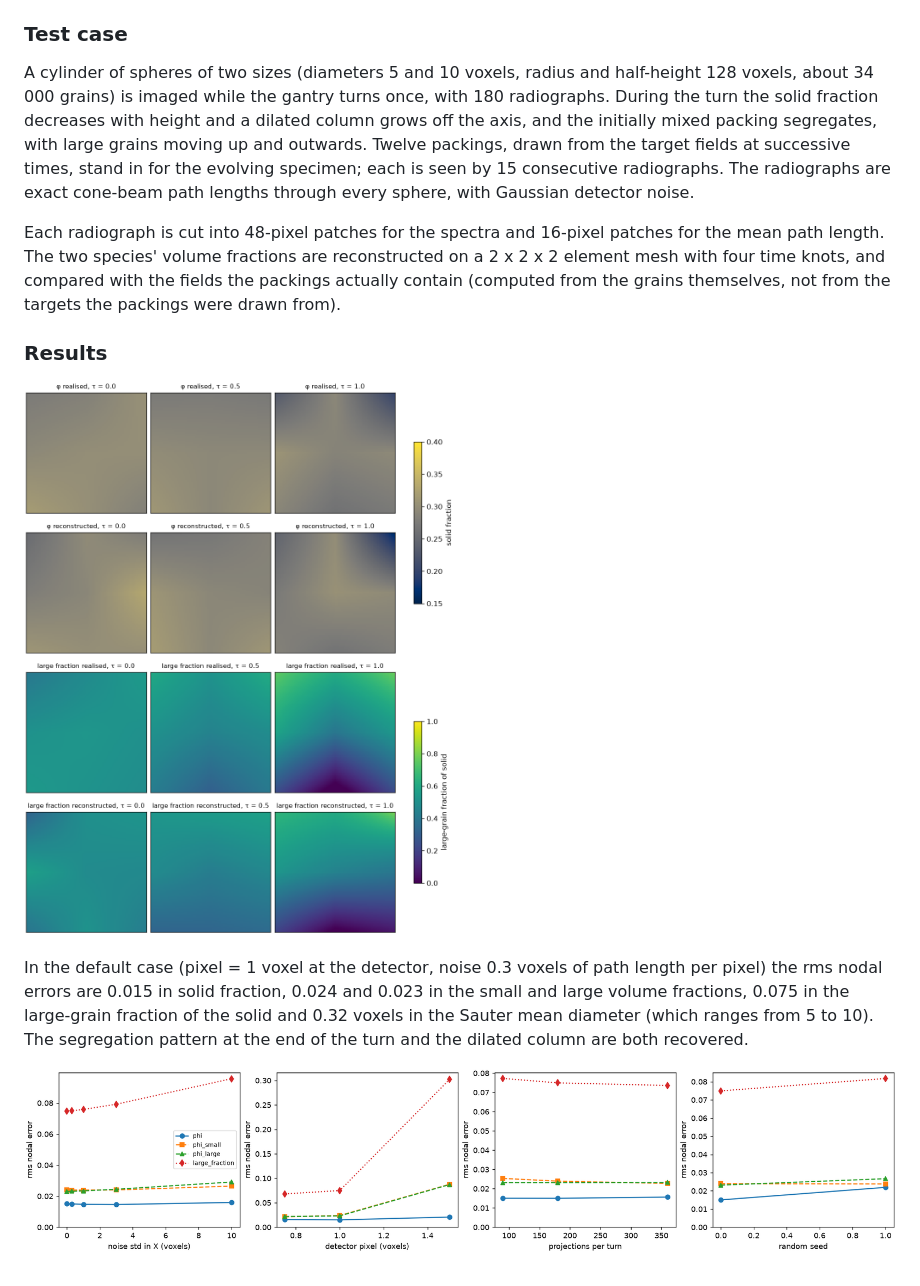
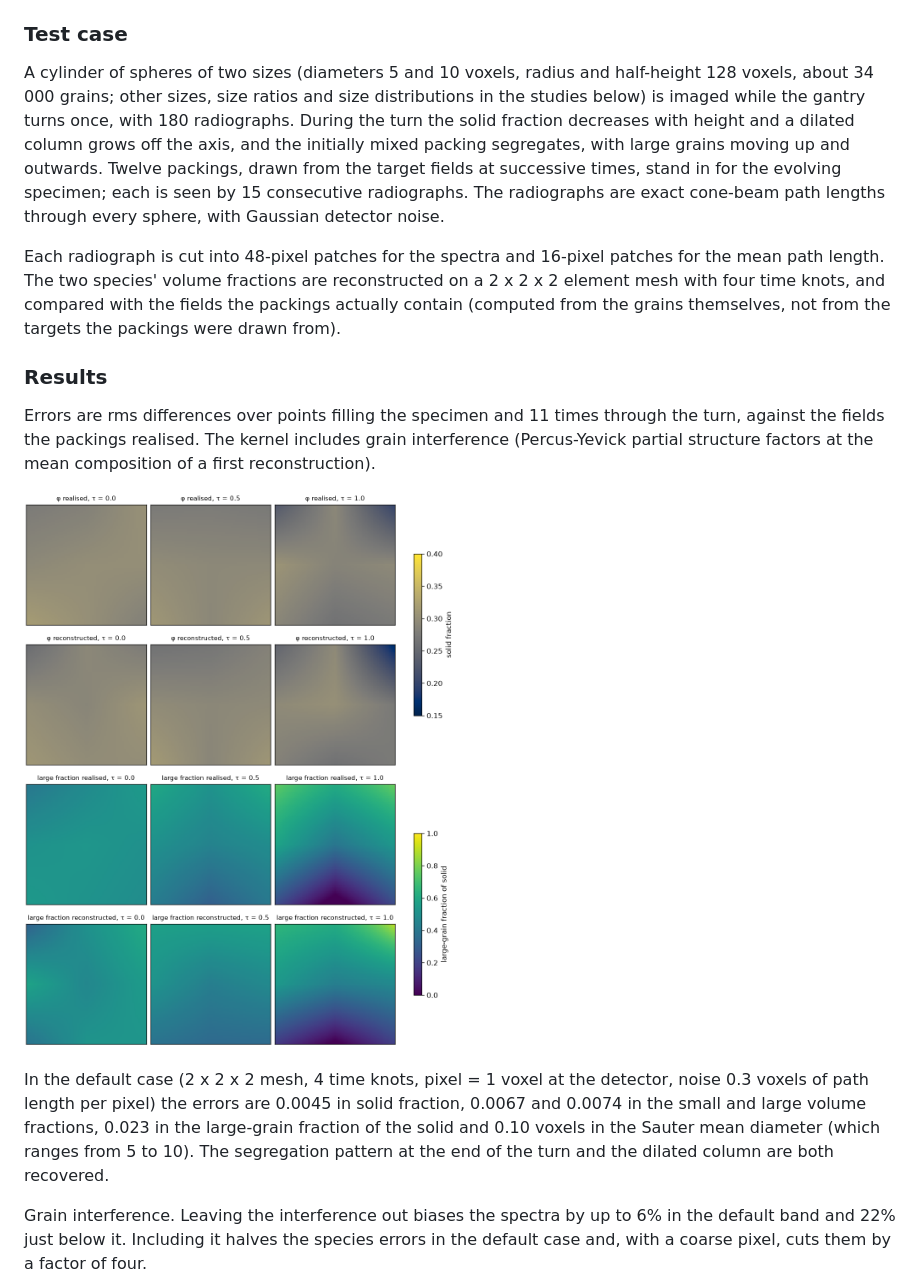
Before and after one commit to scigem/PynamiX, a Markdown page: docs/pdvc/research-note.md, the part around one of its changes. Rendered like a GitHub page; pictures changed too: docs/pdvc/figures/segregation.png, docs/pdvc/figures/segregation_study.png.

```diff
--- a/docs/pdvc/research-note.md
+++ b/docs/pdvc/research-note.md
@@ -162,7 +162,8 @@ and `examples/pdvc/segregation.py` tests it on synthetic data.
 ### Test case
 
 A cylinder of spheres of two sizes (diameters 5 and 10 voxels, radius and
-half-height 128 voxels, about 34 000 grains) is imaged while the gantry
+half-height 128 voxels, about 34 000 grains; other sizes, size ratios and
+size distributions in the studies below) is imaged while the gantry
 turns once, with 180 radiographs. During the turn the solid fraction
 decreases with height and a dilated column grows off the axis, and the
 initially mixed packing segregates, with large grains moving up and
@@ -179,14 +180,22 @@ themselves, not from the targets the packings were drawn from).
 
 ### Results
 
+Errors are rms differences over points filling the specimen and 11 times
+through the turn, against the fields the packings realised. The kernel
+includes grain interference (Percus-Yevick partial structure factors at the
+mean composition of a first reconstruction).
+
 ![Reconstructed and realised fields](figures/segregation.png)
 
-In the default case (pixel = 1 voxel at the detector, noise 0.3 voxels of
-path length per pixel) the rms nodal errors are 0.015 in solid fraction,
-0.024 and 0.023 in the small and large volume fractions, 0.075 in the
-large-grain fraction of the solid and 0.32 voxels in the Sauter mean
-diameter (which ranges from 5 to 10). The segregation pattern at the end of
-the turn and the dilated column are both recovered.
+In the default case (2 x 2 x 2 mesh, 4 time knots, pixel = 1 voxel at the
+detector, noise 0.3 voxels of path length per pixel) the errors are 0.0045 in
+solid fraction, 0.0067 and 0.0074 in the small and large volume fractions,
+0.023 in the large-grain fraction of the solid and 0.10 voxels in the Sauter
+mean diameter (which ranges from 5 to 10). The segregation pattern at the
+end of the turn and the dilated column are both recovered.
 
-![Sensitivity to noise, pixel size and projections](figures/segregation_study.png)
+Grain interference. Leaving the interference out biases the spectra by up
+to 6% in the default band and 22% just below it. Including it halves the
+species errors in the default case and, with a coarse pixel, cuts them by a
+factor of four.
 
```
Also changed, not shown: other parts of docs/pdvc/research-note.md (+78 -35 lines), docs/pdvc/README.md (+13 -8 lines), docs/pdvc/paper-plan.md (added, +175 -0 lines), docs/pdvc/figures/grains_per_element.png (added), 5 other files.
